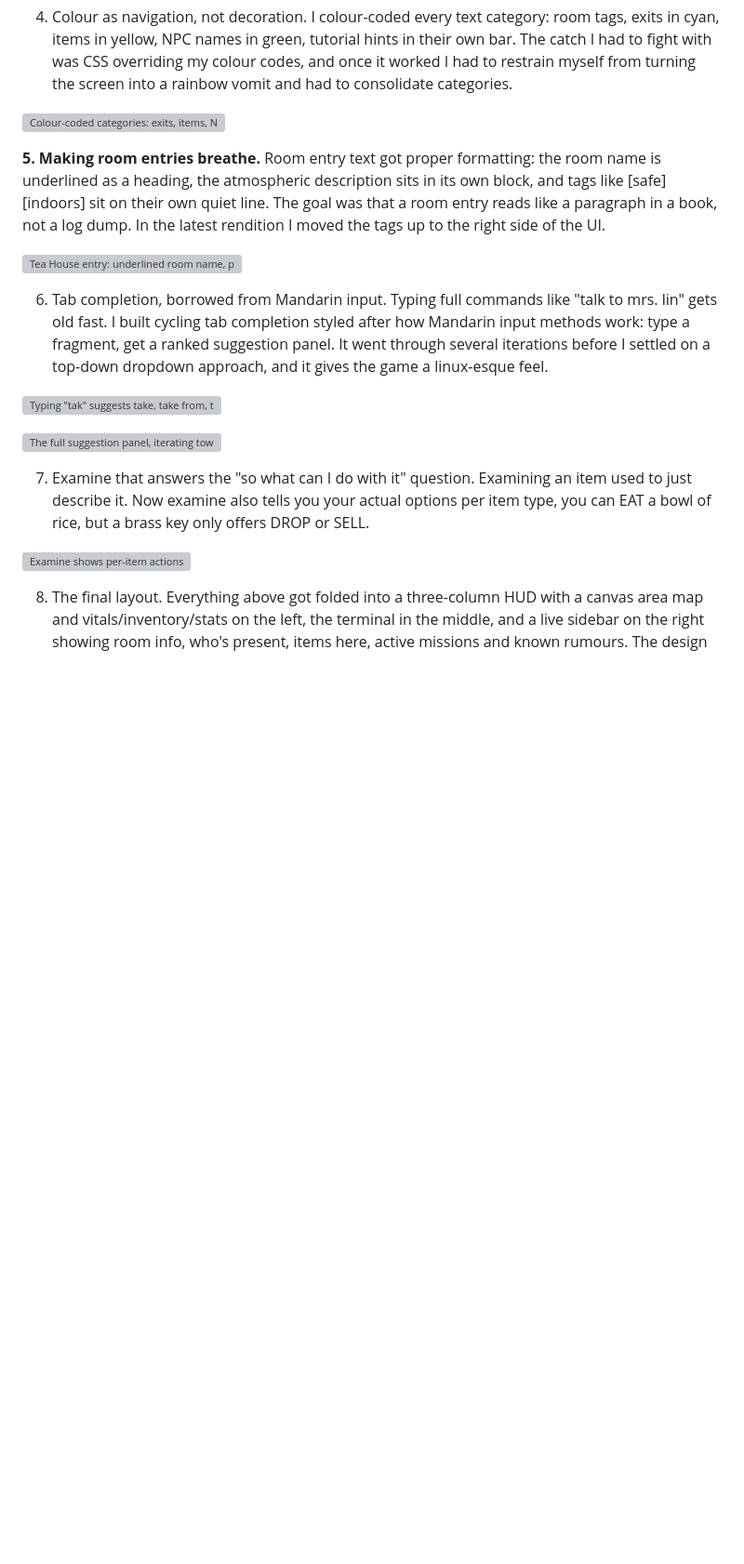
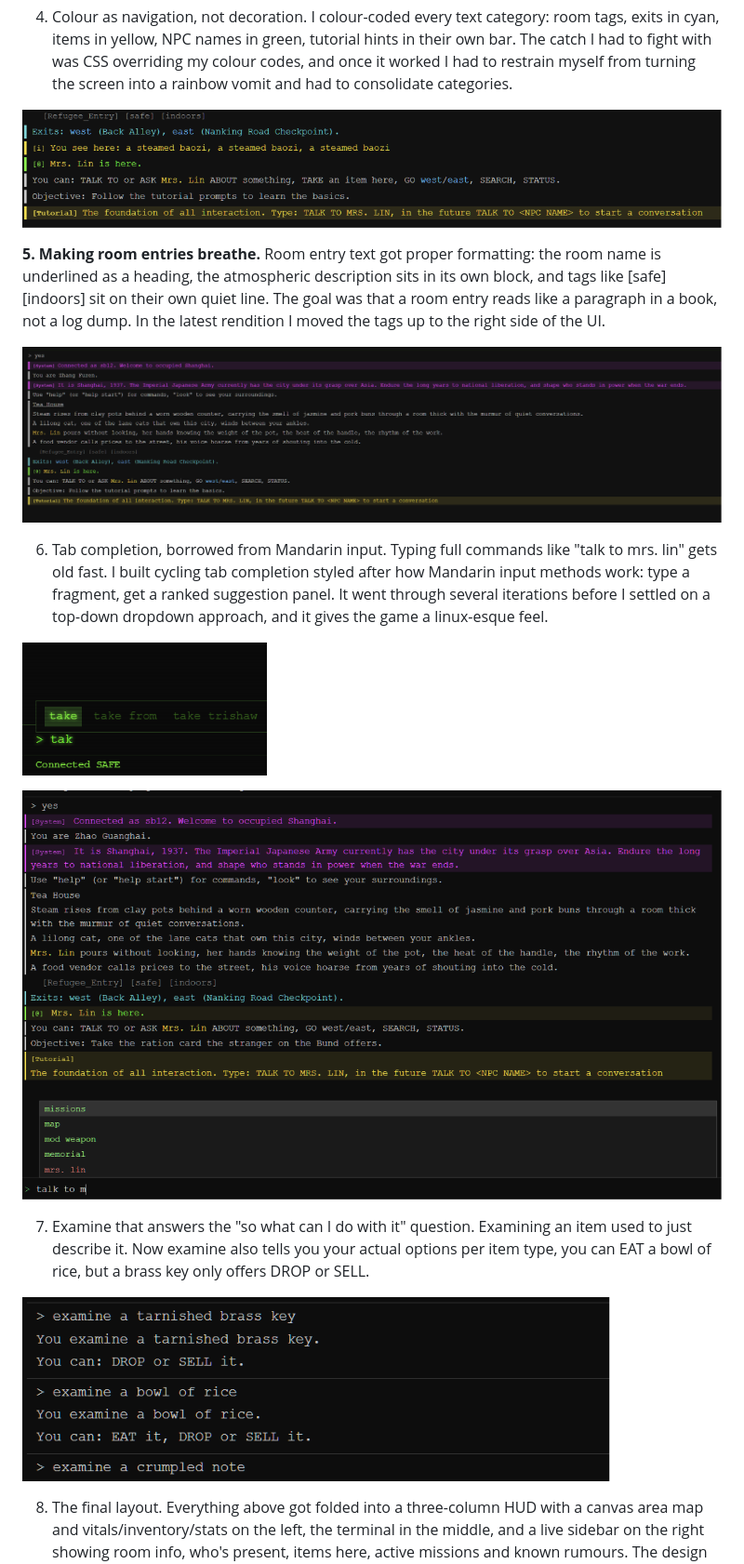
Before and after one commit to manjumusei-design/ShanghaiShadows, a Markdown page: README.md, the part around one of its changes. Shown at 93% size. GitHub-like rendering; blank space fills up the shorter version; grey boxes are pictures that could not be loaded.

Commit message:
Fix image paths in README.md for UI screenshots

```diff
--- a/README.md
+++ b/README.md
@@ -72,21 +72,21 @@ The interface went through a lot of iterations, and each one came from a specifi
 
 4. Colour as navigation, not decoration. I colour-coded every text category: room tags, exits in cyan, items in yellow, NPC names in green, tutorial hints in their own bar. The catch I had to fight with was CSS overriding my colour codes, and once it worked I had to restrain myself from turning the screen into a rainbow vomit and had to consolidate categories.
 
-![Colour-coded categories: exits, items, NPCs, tutorial hints](docs/images/ui-colour-categories.png)
+![Colour-coded categories: exits, items, NPCs, tutorial hints](images/ui-colour-categories.png)
 
 **5. Making room entries breathe.** Room entry text got proper formatting: the room name is underlined as a heading, the atmospheric description sits in its own block, and tags like [safe] [indoors] sit on their own quiet line. The goal was that a room entry reads like a paragraph in a book, not a log dump. In the latest  rendition I moved the tags up to the right side of the UI.
 
-![Tea House entry: underlined room name, prose block, quiet tags line](docs/images/ui-room-formatting.png)
+![Tea House entry: underlined room name, prose block, quiet tags line](images/ui-room-formatting.png)
 
 6. Tab completion, borrowed from Mandarin input. Typing full commands like "talk to mrs. lin" gets old fast. I built cycling tab completion styled after how Mandarin input methods work: type a fragment, get a ranked suggestion panel. It went through several iterations before I settled on a top-down dropdown approach, and it gives the game a linux-esque feel.
 
-![Typing "tak" suggests take, take from, take trishaw](docs/images/ui-tab-completion.png)
+![Typing "tak" suggests take, take from, take trishaw](images/ui-tab-completion.png)
 
-![The full suggestion panel, iterating toward a top-down dropdown](docs/images/ui-tabular-panel.png)
+![The full suggestion panel, iterating toward a top-down dropdown](images/ui-tabular-panel.png)
 
 7. Examine that answers the "so what can I do with it" question. Examining an item used to just describe it. Now examine also tells you your actual options per item type, you can EAT a bowl of rice, but a brass key only offers DROP or SELL.
 
-![Examine shows per-item actions](docs/images/ui-examine-actions.png)
+![Examine shows per-item actions](images/ui-examine-actions.png)
 
 8. The final layout. Everything above got folded into a three-column HUD with a canvas area map and vitals/inventory/stats on the left, the terminal in the middle, and a live sidebar on the right showing room info, who's present, items here, active missions and known rumours. The design rule behind it is to make the world live in the terminal, the state lives in the sidebar, and you should never have to type a command just to check something the server already knows.
 
```
Also changed, not shown: other parts of README.md (+6 -6 lines).
